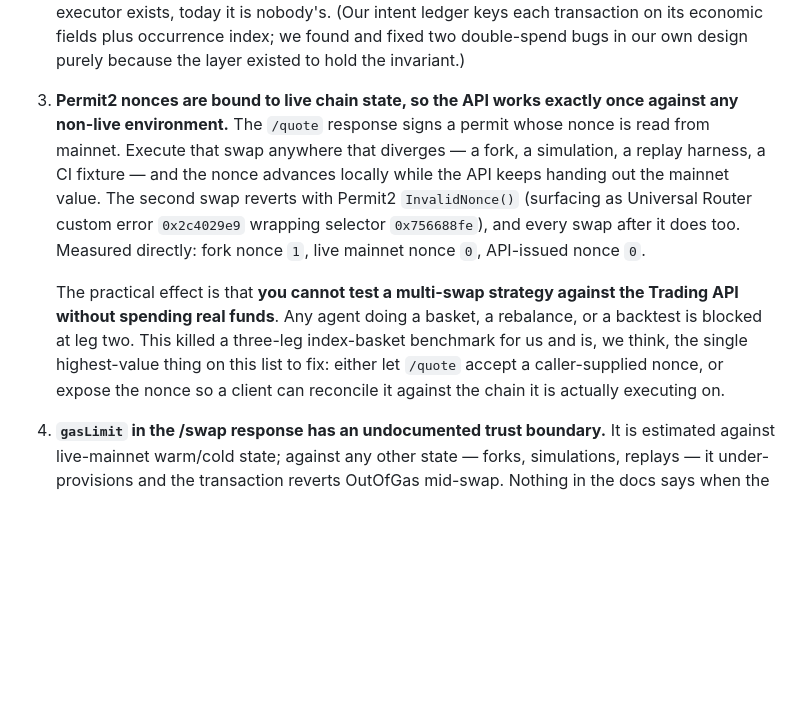
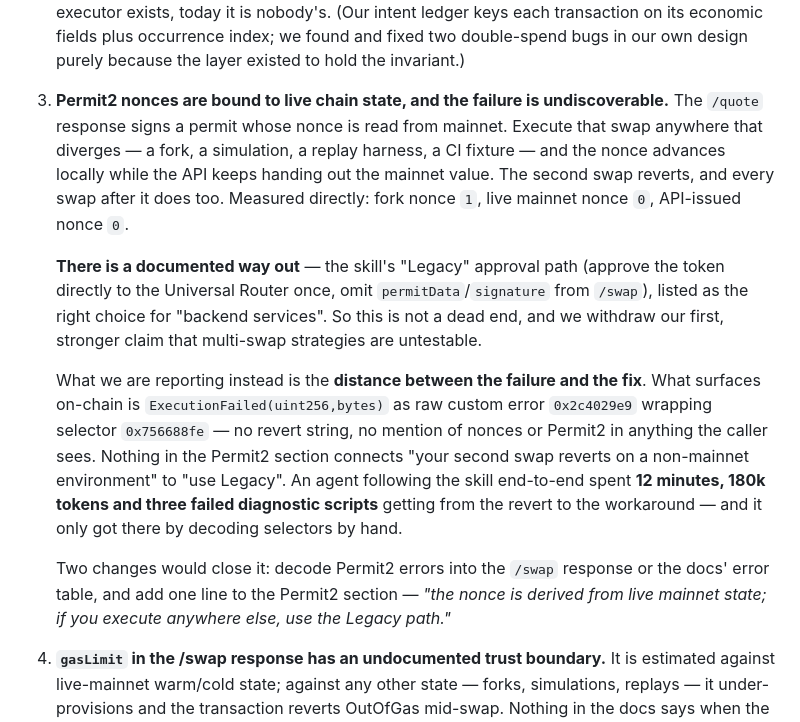
Before and after one commit to ivanvolov/mdcp, a Markdown page: FEEDBACK.md, the part around the change. GitHub-like rendering; blank space fills up the shorter version.

Commit message:
feedback: correct the Permit2 claim — a documented workaround exists
Withdrew 'multi-swap strategies are untestable': the skill documents a Legacy
approval path (direct to Universal Router, no per-swap signature) for exactly
this case. The finding is now the distance between failure and fix — the revert
is an undecoded custom error with no mention of nonces, and an agent following
the skill needed 12 minutes, 180k tokens and three failed diagnostics to bridge
it. Found by the official-skill benchmark arm solving it unaided.

Co-Authored-By: Claude Opus 5 <noreply@anthropic.com>
Claude-Session: https://claude.ai/code/session_0165AwMDv5QDkPzxvJ5rHKW7

```diff
--- a/FEEDBACK.md
+++ b/FEEDBACK.md
@@ -51,23 +51,35 @@ Concrete consequences we hit, each worth fixing on its own:
    its economic fields plus occurrence index; we found and fixed two
    double-spend bugs in our own design purely because the layer existed to
    hold the invariant.)
-3. **Permit2 nonces are bound to live chain state, so the API works exactly once
-   against any non-live environment.** The `/quote` response signs a permit
-   whose nonce is read from mainnet. Execute that swap anywhere that diverges —
-   a fork, a simulation, a replay harness, a CI fixture — and the nonce
-   advances locally while the API keeps handing out the mainnet value. The
-   second swap reverts with Permit2 `InvalidNonce()` (surfacing as Universal
-   Router custom error `0x2c4029e9` wrapping selector `0x756688fe`), and every
-   swap after it does too. Measured directly: fork nonce `1`, live mainnet
-   nonce `0`, API-issued nonce `0`.
+3. **Permit2 nonces are bound to live chain state, and the failure is
+   undiscoverable.** The `/quote` response signs a permit whose nonce is read
+   from mainnet. Execute that swap anywhere that diverges — a fork, a
+   simulation, a replay harness, a CI fixture — and the nonce advances locally
+   while the API keeps handing out the mainnet value. The second swap reverts,
+   and every swap after it does too. Measured directly: fork nonce `1`, live
+   mainnet nonce `0`, API-issued nonce `0`.
 
-   The practical effect is that **you cannot test a multi-swap strategy against
-   the Trading API without spending real funds**. Any agent doing a basket, a
-   rebalance, or a backtest is blocked at leg two. This killed a three-leg
-   index-basket benchmark for us and is, we think, the single highest-value
-   thing on this list to fix: either let `/quote` accept a caller-supplied
-   nonce, or expose the nonce so a client can reconcile it against the chain it
-   is actually executing on.
+   **There is a documented way out** — the skill's "Legacy" approval path
+   (approve the token directly to the Universal Router once, omit
+   `permitData`/`signature` from `/swap`), listed as the right choice for
+   "backend services". So this is not a dead end, and we withdraw our first,
+   stronger claim that multi-swap strategies are untestable.
+
+   What we are reporting instead is the **distance between the failure and the
+   fix**. What surfaces on-chain is `ExecutionFailed(uint256,bytes)` as raw
+   custom error `0x2c4029e9` wrapping selector `0x756688fe` — no revert string,
+   no mention of nonces or Permit2 in anything the caller sees. Nothing in the
+   Permit2 section connects "your second swap reverts on a non-mainnet
+   environment" to "use Legacy". An agent following the skill end-to-end spent
+   **12 minutes, 180k tokens and three failed diagnostic scripts** getting from
+   the revert to the workaround — and it only got there by decoding selectors
+   by hand.
+
+   Two changes would close it: decode Permit2 errors into the `/swap` response
+   or the docs' error table, and add one line to the Permit2 section — *"the
+   nonce is derived from live mainnet state; if you execute anywhere else, use
+   the Legacy path."*
+
 4. **`gasLimit` in the /swap response has an undocumented trust boundary.** It
    is estimated against live-mainnet warm/cold state; against any other state —
    forks, simulations, replays — it under-provisions and the transaction
```
